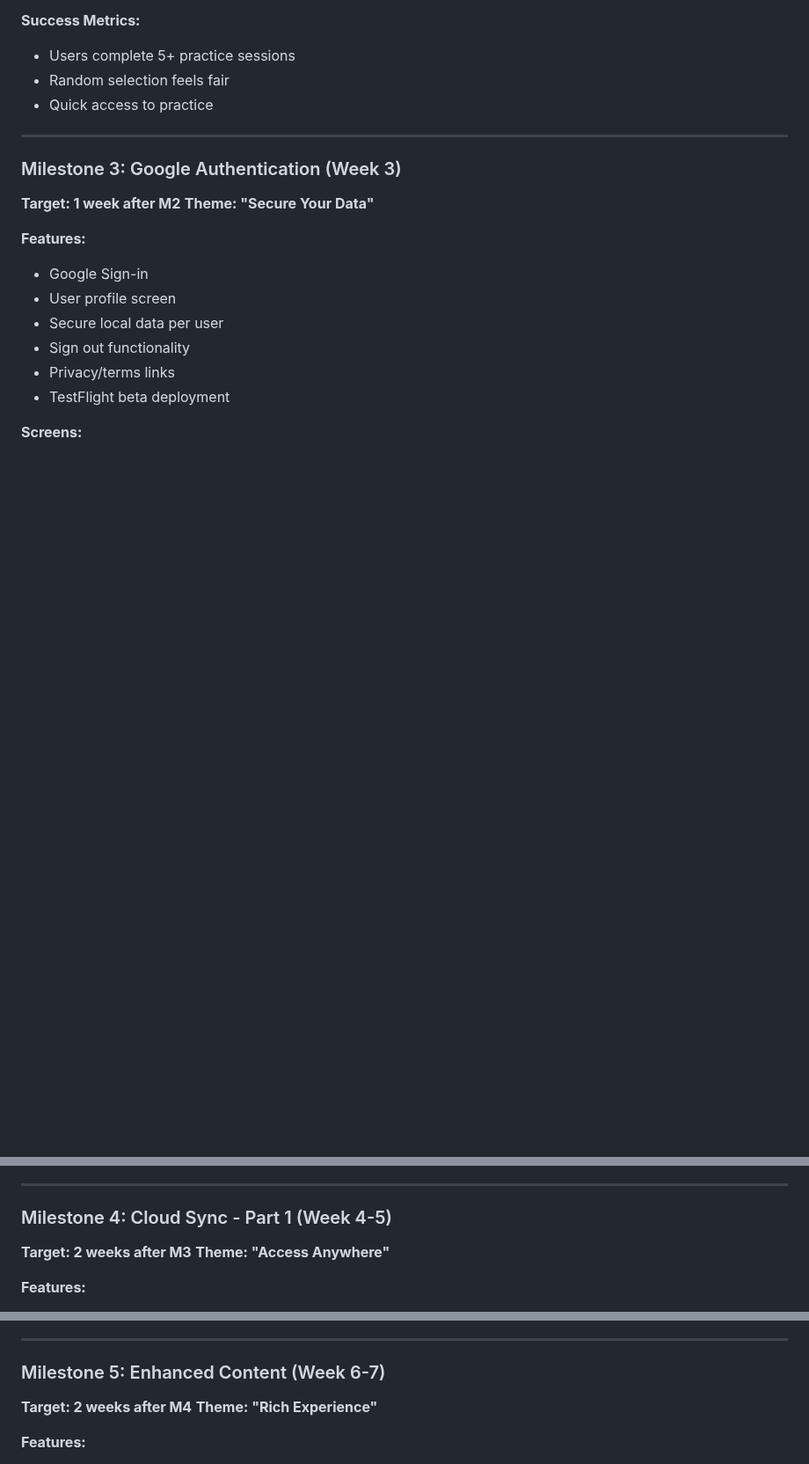
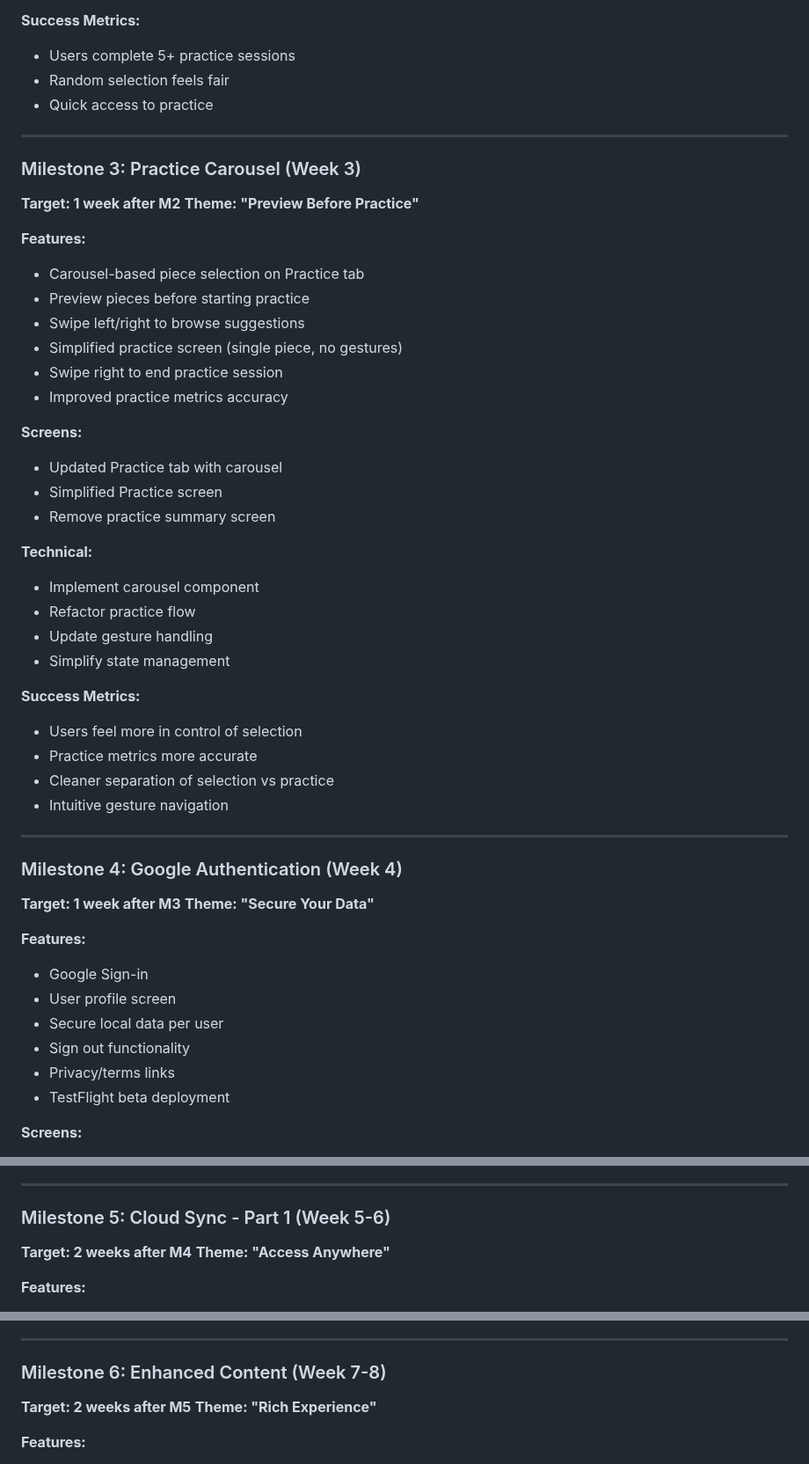
Before and after one commit to dherman/haumana, a Markdown page: planning/product-roadmap.md, 3 parts joined by grey strips. Shown at 88% size. Rendered like a GitHub page; blank space fills up the shorter version.

```diff
--- a/planning/product-roadmap.md
+++ b/planning/product-roadmap.md
@@ -74,8 +74,39 @@ This roadmap breaks down the Haumana app development into manageable milestones,
 
 ---
 
-### Milestone 3: Google Authentication (Week 3)
+### Milestone 3: Practice Carousel (Week 3)
 **Target: 1 week after M2**
+**Theme: "Preview Before Practice"**
+
+**Features:**
+- Carousel-based piece selection on Practice tab
+- Preview pieces before starting practice
+- Swipe left/right to browse suggestions
+- Simplified practice screen (single piece, no gestures)
+- Swipe right to end practice session
+- Improved practice metrics accuracy
+
+**Screens:**
+- Updated Practice tab with carousel
+- Simplified Practice screen
+- Remove practice summary screen
+
+**Technical:**
+- Implement carousel component
+- Refactor practice flow
+- Update gesture handling
+- Simplify state management
+
+**Success Metrics:**
+- Users feel more in control of selection
+- Practice metrics more accurate
+- Cleaner separation of selection vs practice
+- Intuitive gesture navigation
+
+---
+
+### Milestone 4: Google Authentication (Week 4)
+**Target: 1 week after M3**
 **Theme: "Secure Your Data"**
 
 **Features:**
@@ -106,8 +137,8 @@ This roadmap breaks down the Haumana app development into manageable milestones,
 
 ---
 
-### Milestone 4: Cloud Sync - Part 1 (Week 4-5)
-**Target: 2 weeks after M3**
+### Milestone 5: Cloud Sync - Part 1 (Week 5-6)
+**Target: 2 weeks after M4**
 **Theme: "Access Anywhere"**
 
 **Features:**
@@ -135,8 +166,8 @@ This roadmap breaks down the Haumana app development into manageable milestones,
 
 ---
 
-### Milestone 5: Enhanced Content (Week 6-7)
-**Target: 2 weeks after M4**
+### Milestone 6: Enhanced Content (Week 7-8)
+**Target: 2 weeks after M5**
 **Theme: "Rich Experience"**
 
 **Features:**
```
Also changed, not shown: other parts of planning/product-roadmap.md (+4 -4 lines), design/interaction-design.md (+18 -12 lines), design/milestone-3-prd.md (added, +191 -0 lines).
